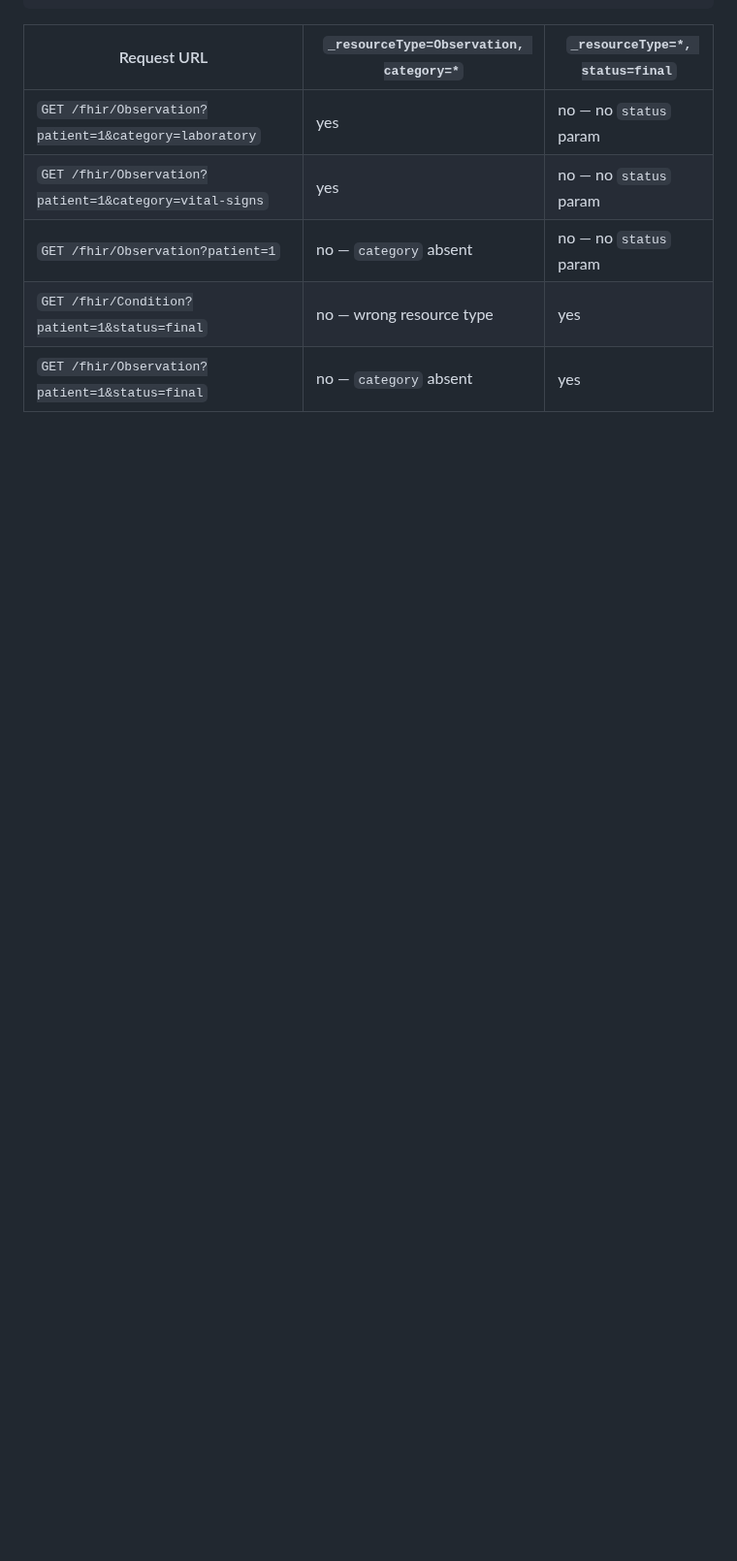
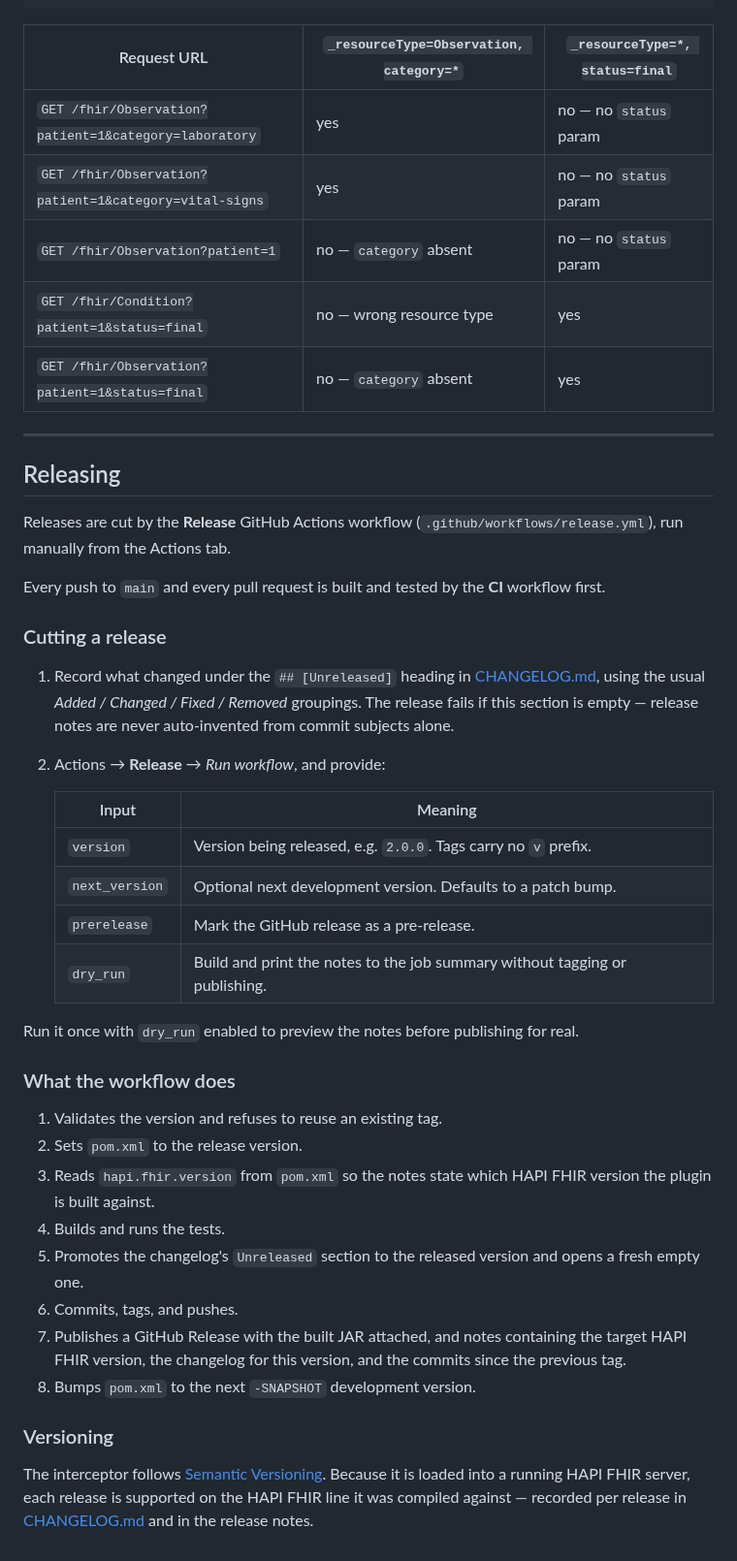
Before and after one commit to openFHIR/openfhir-hapi-interceptor, a Markdown page: README.md, the part around one of its changes. Shown at 97% size. GitHub-like rendering; blank space fills up the shorter version.

```diff
--- a/README.md
+++ b/README.md
@@ -391,3 +424,50 @@ interceptor.fhir-query-filter.rules[1].fhir-query.status=final
 | `GET /fhir/Observation?patient=1`                      | no — `category` absent                  | no — no `status` param          |
 | `GET /fhir/Condition?patient=1&status=final`           | no — wrong resource type                | yes                             |
 | `GET /fhir/Observation?patient=1&status=final`         | no — `category` absent                  | yes                             |
+
+
+
+---
+
+## Releasing
+
+Releases are cut by the **Release** GitHub Actions workflow
+(`.github/workflows/release.yml`), run manually from the Actions tab.
+
+Every push to `main` and every pull request is built and tested by the **CI** workflow first.
+
+### Cutting a release
+
+1. Record what changed under the `## [Unreleased]` heading in [CHANGELOG.md](CHANGELOG.md),
+   using the usual *Added / Changed / Fixed / Removed* groupings. The release fails if this
+   section is empty — release notes are never auto-invented from commit subjects alone.
+2. Actions → **Release** → *Run workflow*, and provide:
+
+   | Input          | Meaning                                                                   |
+   |----------------|---------------------------------------------------------------------------|
+   | `version`      | Version being released, e.g. `2.0.0`. Tags carry no `v` prefix.            |
+   | `next_version` | Optional next development version. Defaults to a patch bump.               |
+   | `prerelease`   | Mark the GitHub release as a pre-release.                                  |
+   | `dry_run`      | Build and print the notes to the job summary without tagging or publishing.|
+
+Run it once with `dry_run` enabled to preview the notes before publishing for real.
+
+### What the workflow does
+
+1. Validates the version and refuses to reuse an existing tag.
+2. Sets `pom.xml` to the release version.
+3. Reads `hapi.fhir.version` from `pom.xml` so the notes state which HAPI FHIR
+   version the plugin is built against.
+4. Builds and runs the tests.
+5. Promotes the changelog's `Unreleased` section to the released version and opens a fresh
+   empty one.
+6. Commits, tags, and pushes.
+7. Publishes a GitHub Release with the built JAR attached, and notes containing the target
+   HAPI FHIR version, the changelog for this version, and the commits since the previous tag.
+8. Bumps `pom.xml` to the next `-SNAPSHOT` development version.
+
+### Versioning
+
+The interceptor follows [Semantic Versioning](https://semver.org/). Because it is loaded into
+a running HAPI FHIR server, each release is supported on the HAPI FHIR line it was compiled
+against — recorded per release in [CHANGELOG.md](CHANGELOG.md) and in the release notes.
```
Also changed, not shown: other parts of README.md (+36 -3 lines), CHANGELOG.md (added, +71 -0 lines), fhir_query.png, fhir_store.png, fhir_summary.png, 12 other files.
